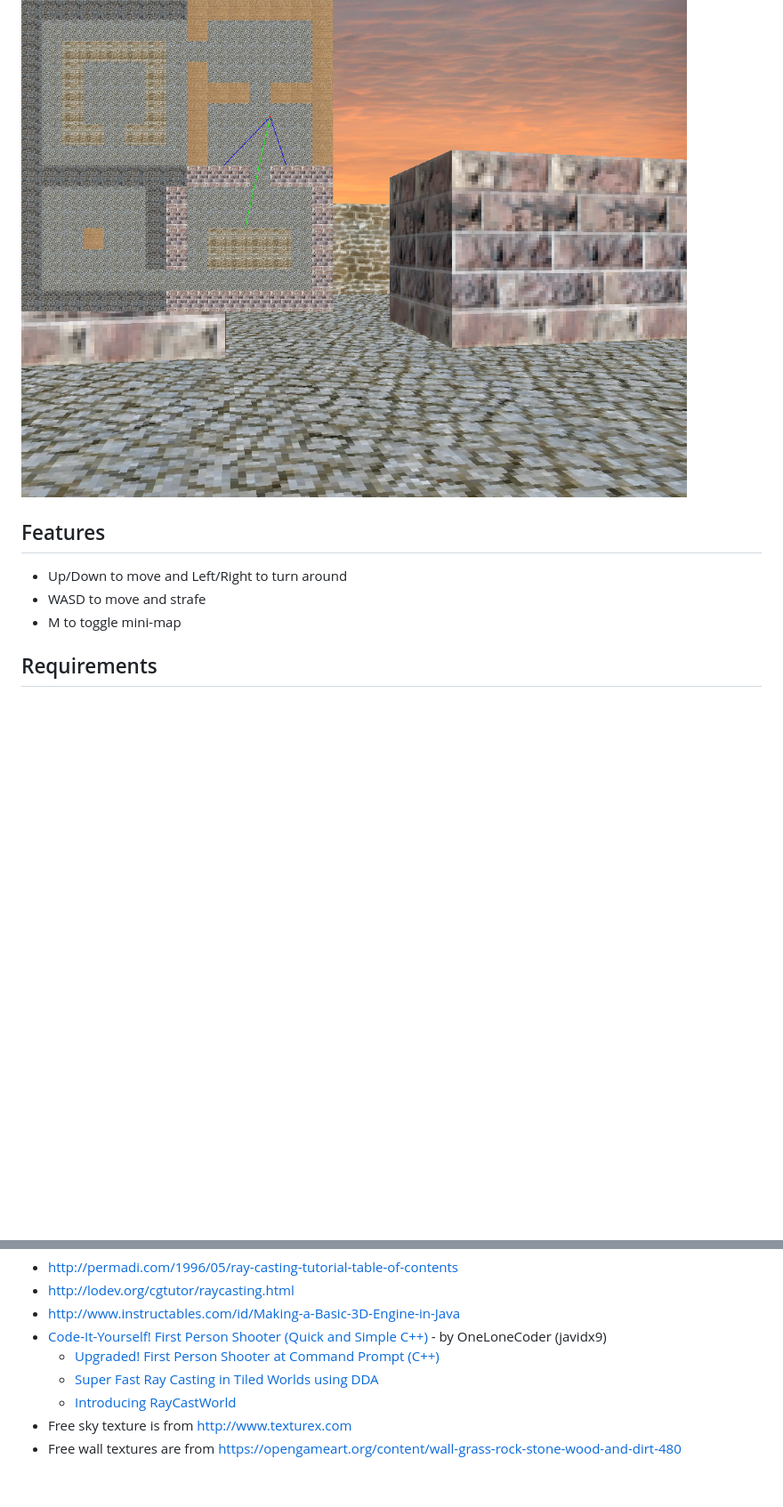
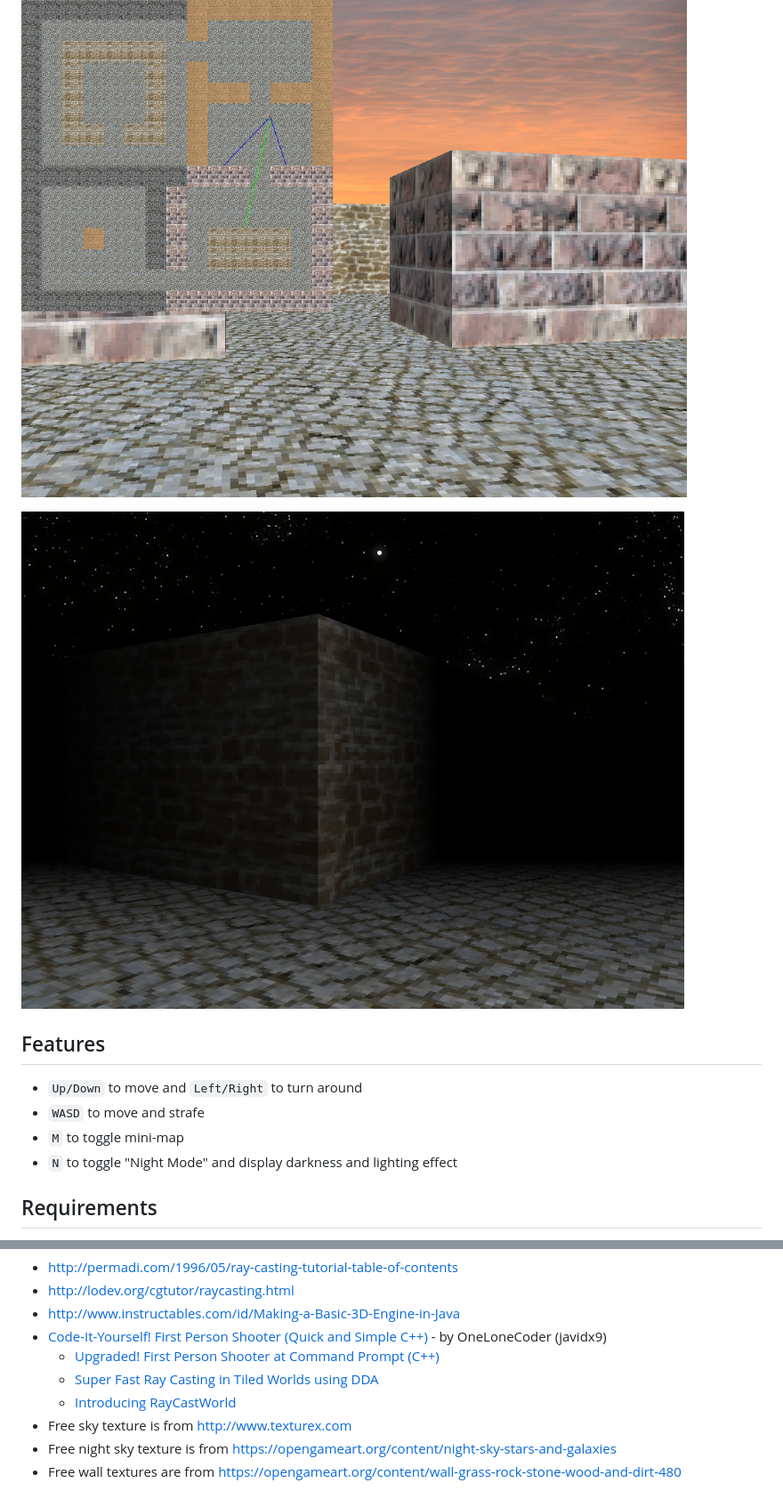
Before and after one commit to balintkissdev/raycaster-engine, a Markdown page: README.md, 2 parts joined by grey strips. Shown at 89% size. Rendered like a GitHub page; pictures changed too: demo_night.png (added); blank space fills up the shorter version.

Commit message:
Implement "Night Mode", working darkness and lighting effect

```diff
--- a/README.md
+++ b/README.md
@@ -8,11 +8,14 @@ My take on making a raycasting pseudo-3D engine in C++, also with my own tiny te
 
 ![alt tag](https://raw.githubusercontent.com/balintkissdev/raycaster-engine/master/demo2.png)
 
+![alt tag](https://raw.githubusercontent.com/balintkissdev/raycaster-engine/master/demo_night.png)
+
 ## Features
 
-- Up/Down to move and Left/Right to turn around
-- WASD to move and strafe
-- M to toggle mini-map
+- `Up/Down` to move and `Left/Right` to turn around
+- `WASD` to move and strafe
+- `M` to toggle mini-map
+- `N` to toggle "Night Mode" and display darkness and lighting effect
 
 ## Requirements
 
@@ -57,4 +60,5 @@ emmake make
   - [Super Fast Ray Casting in Tiled Worlds using DDA](https://www.youtube.com/watch?v=NbSee-XM7WA)
   - [Introducing RayCastWorld](https://www.youtube.com/watch?v=Vij_obgv9h4)
 - Free sky texture is from http://www.texturex.com
+- Free night sky texture is from https://opengameart.org/content/night-sky-stars-and-galaxies
 - Free wall textures are from https://opengameart.org/content/wall-grass-rock-stone-wood-and-dirt-480
```
Also changed, not shown: 6 other files.
